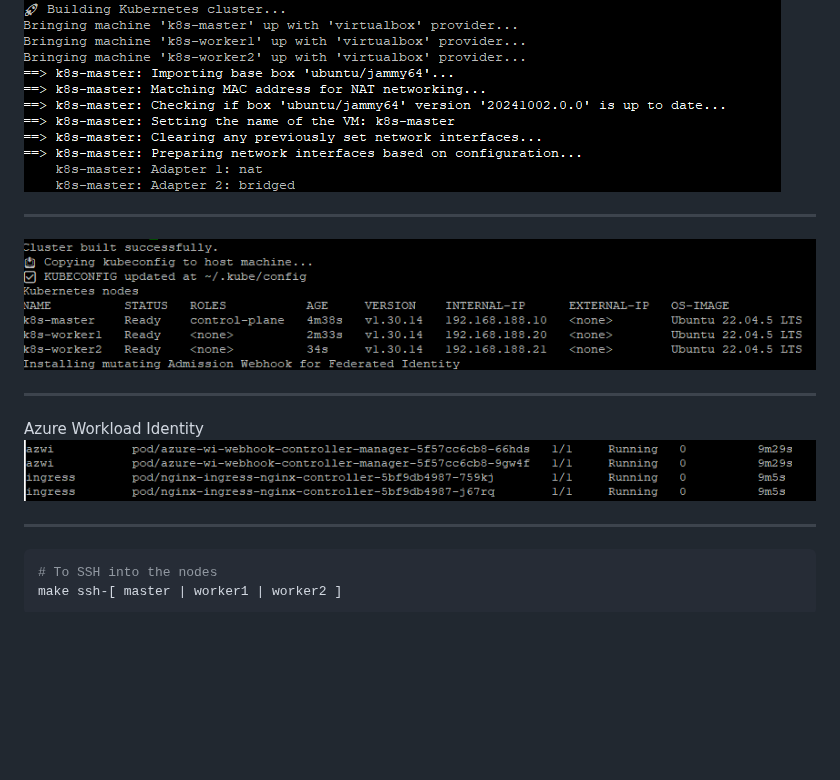
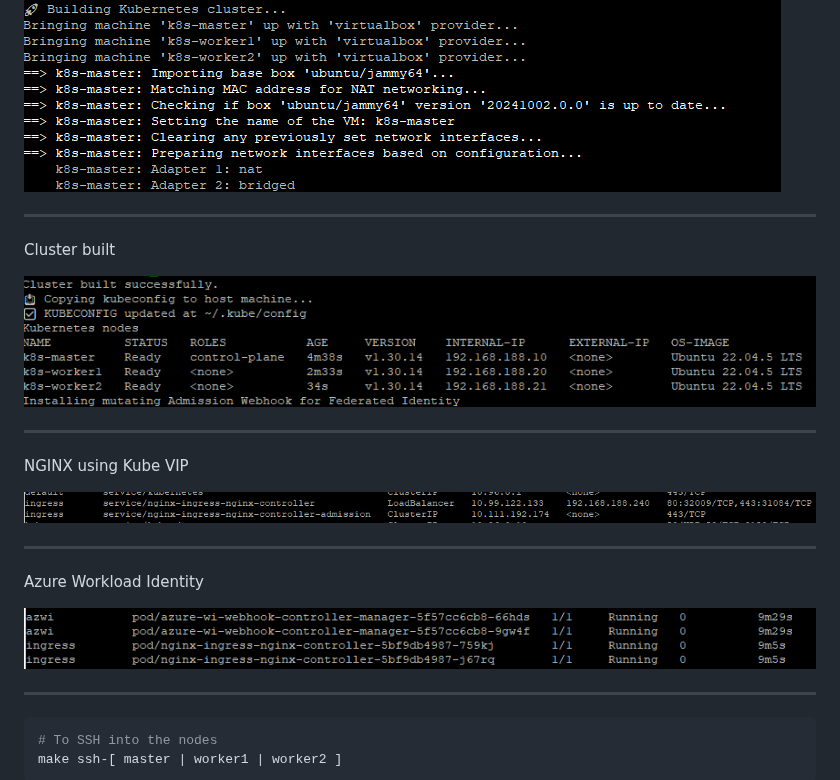
Before and after one commit to heathen1878/k8s, a Markdown page: README.md, the part around the change. Rendered like a GitHub page; pictures changed too: assets/build4.png (added); blank space fills up the shorter version.

````diff
--- a/README.md
+++ b/README.md
@@ -91,12 +91,19 @@ make build
 ![](assets/build1.png)
 
 ___
+Cluster built
+
 ![](assets/build2.png)
 
 ___
+NGINX using Kube VIP
+
+![](assets/build4.png)
+
+___
 Azure Workload Identity
+
 ![](assets/build3.png)
-
 ___
 
 ```shell
````
